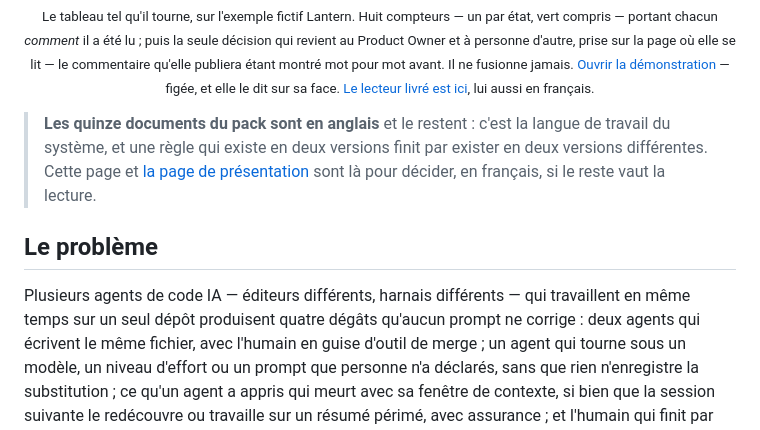
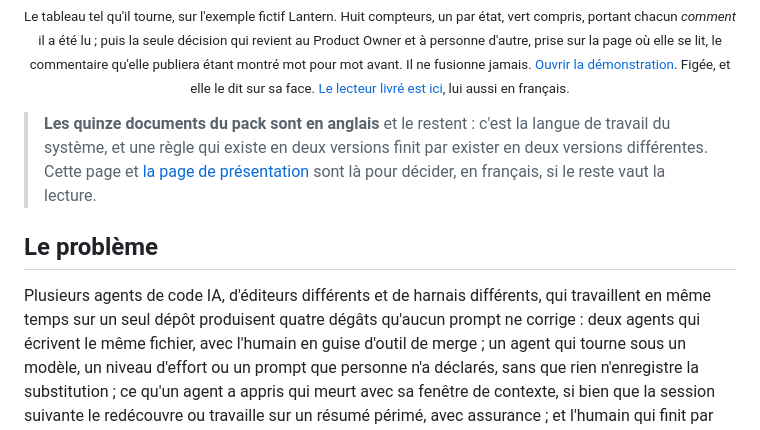
Before and after one commit to Simon-Pacifae-Dupont/Guildwork, a Markdown page: README.fr.md, the part around one of its changes. Rendered like a GitHub page.

```diff
--- a/README.fr.md
+++ b/README.fr.md
@@ -30,7 +28,7 @@ suite.
 
 <p align="center">
   <a href="https://simon-pacifae-dupont.github.io/Guildwork/fr/demo/board/"><img alt="Le tableau sur l'exemple fictif Lantern : huit compteurs, un par état, portant chacun la façon dont il a été lu, et une carte de décision avec un choix approuver ou suspendre et le commentaire exact qu'elle publierait." src="brand/board-demo.fr.png" width="880"></a><br>
-  <sub>Le tableau tel qu'il tourne, sur l'exemple fictif Lantern. Huit compteurs — un par état, vert compris — portant chacun <em>comment</em> il a été lu ; puis la seule décision qui revient au Product Owner et à personne d'autre, prise sur la page où elle se lit — le commentaire qu'elle publiera étant montré mot pour mot avant. Il ne fusionne jamais. <a href="https://simon-pacifae-dupont.github.io/Guildwork/fr/demo/board/">Ouvrir la démonstration</a> — figée, et elle le dit sur sa face. <a href="https://simon-pacifae-dupont.github.io/Guildwork/fr/demo/board/reader/">Le lecteur livré est ici</a>, lui aussi en français.</sub>
+  <sub>Le tableau tel qu'il tourne, sur l'exemple fictif Lantern. Huit compteurs, un par état, vert compris, portant chacun <em>comment</em> il a été lu ; puis la seule décision qui revient au Product Owner et à personne d'autre, prise sur la page où elle se lit, le commentaire qu'elle publiera étant montré mot pour mot avant. Il ne fusionne jamais. <a href="https://simon-pacifae-dupont.github.io/Guildwork/fr/demo/board/">Ouvrir la démonstration</a>. Figée, et elle le dit sur sa face. <a href="https://simon-pacifae-dupont.github.io/Guildwork/fr/demo/board/reader/">Le lecteur livré est ici</a>, lui aussi en français.</sub>
 </p>
 
 > **Les quinze documents du pack sont en anglais** et le restent : c'est la
@@ -41,8 +39,7 @@ suite.
 
 ## Le problème
 
-Plusieurs agents de code IA — éditeurs différents, harnais différents — qui
-travaillent en même temps sur un seul dépôt produisent quatre dégâts
+Plusieurs agents de code IA, d'éditeurs différents et de harnais différents, qui travaillent en même temps sur un seul dépôt produisent quatre dégâts
 qu'aucun prompt ne corrige : deux agents qui écrivent le même fichier, avec
 l'humain en guise d'outil de merge ; un agent qui tourne sous un modèle, un
 niveau d'effort ou un prompt que personne n'a déclarés, sans que rien
```
Also changed, not shown: other parts of README.fr.md (+35 -47 lines).
